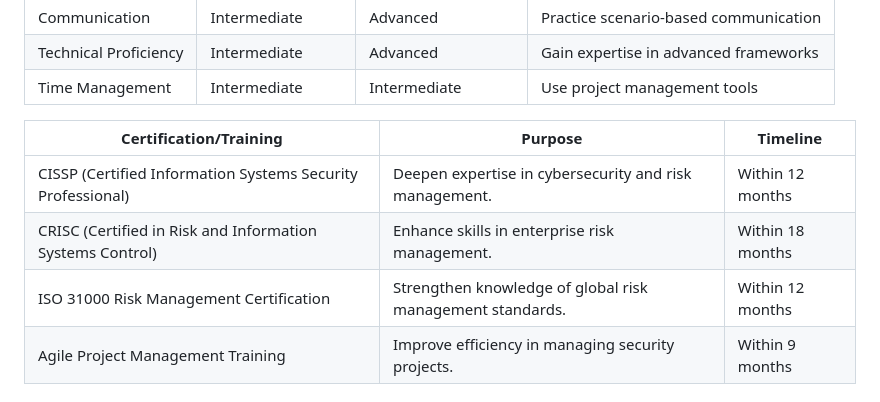
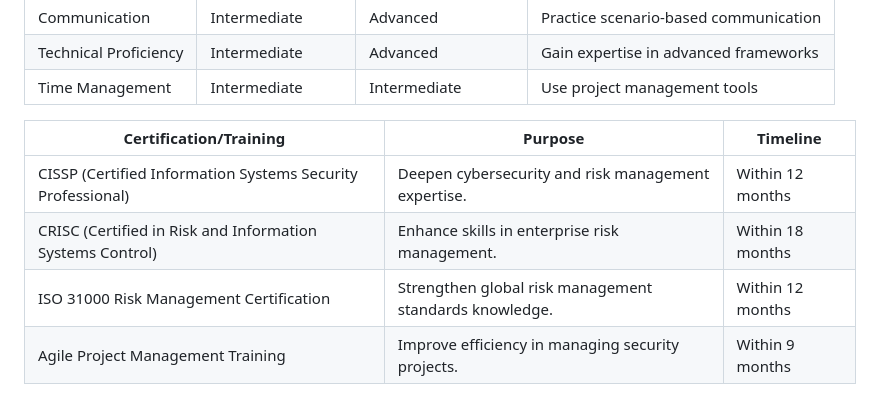
Before and after one commit to mc24887/MD-e-Portfolio, a Markdown page: README.md, the part around the change. Drawn GitHub-style.

Commit message:
Update README.md
Signed-off-by: mc24887 <mc24887@essex.ac.uk>

```diff
--- a/README.md
+++ b/README.md
@@ -21,9 +21,9 @@ This section contains my reflective study based on Gibbs' Reflective Cycle, skil
 
 | **Certification/Training**                                   | **Purpose**                                                | **Timeline**     |
 | ------------------------------------------------------------ | ---------------------------------------------------------- | ---------------- |
-| CISSP (Certified Information Systems Security  Professional) | Deepen expertise in cybersecurity and risk  management.    | Within 12 months |
+| CISSP (Certified Information Systems Security  Professional) | Deepen cybersecurity and risk management expertise.    | Within 12 months |
 | CRISC (Certified in Risk and Information Systems  Control)   | Enhance skills in enterprise risk management.              | Within 18 months |
-| ISO 31000 Risk Management Certification                      | Strengthen knowledge of global risk management  standards. | Within 12 months |
+| ISO 31000 Risk Management Certification                      | Strengthen global risk management standards knowledge. | Within 12 months |
 | Agile Project Management Training                            | Improve efficiency in managing security projects.          | Within 9 months  |
 
 
```
